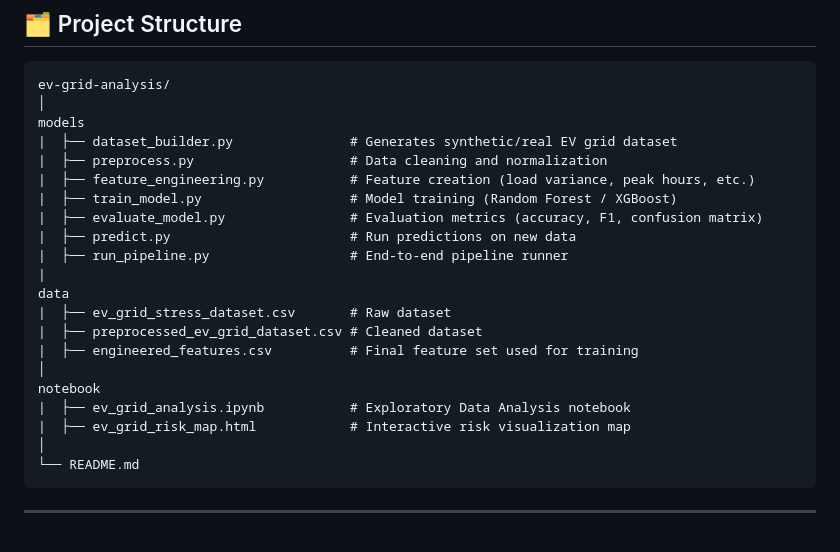
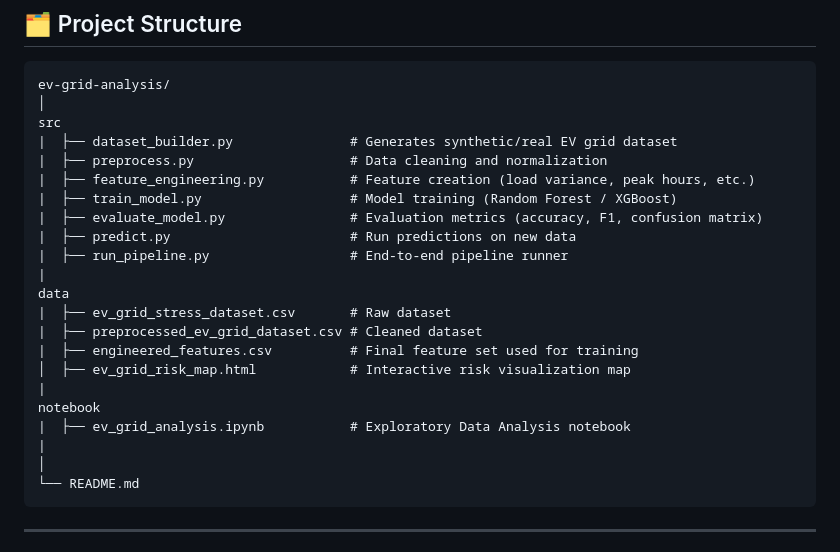
Before and after one commit to SidharthSatapathy04/EV-Grid-Stress-Monitoring, a Markdown page: README.md, the part around the change. GitHub-like rendering.

Commit message:
Update README to reflect new directory structure

````diff
--- a/README.md
+++ b/README.md
@@ -15,7 +15,7 @@ As EV adoption accelerates, uncoordinated charging creates dangerous stress peak
 ```
 ev-grid-analysis/
 │
-models
+src
 |  ├── dataset_builder.py               # Generates synthetic/real EV grid dataset
 |  ├── preprocess.py                    # Data cleaning and normalization
 |  ├── feature_engineering.py           # Feature creation (load variance, peak hours, etc.)
@@ -28,10 +28,11 @@ data
 |  ├── ev_grid_stress_dataset.csv       # Raw dataset
 |  ├── preprocessed_ev_grid_dataset.csv # Cleaned dataset
 |  ├── engineered_features.csv          # Final feature set used for training
-│
+│  ├── ev_grid_risk_map.html            # Interactive risk visualization map
+|
 notebook
 |  ├── ev_grid_analysis.ipynb           # Exploratory Data Analysis notebook
-|  ├── ev_grid_risk_map.html            # Interactive risk visualization map
+|
 │
 └── README.md
 ```
````
